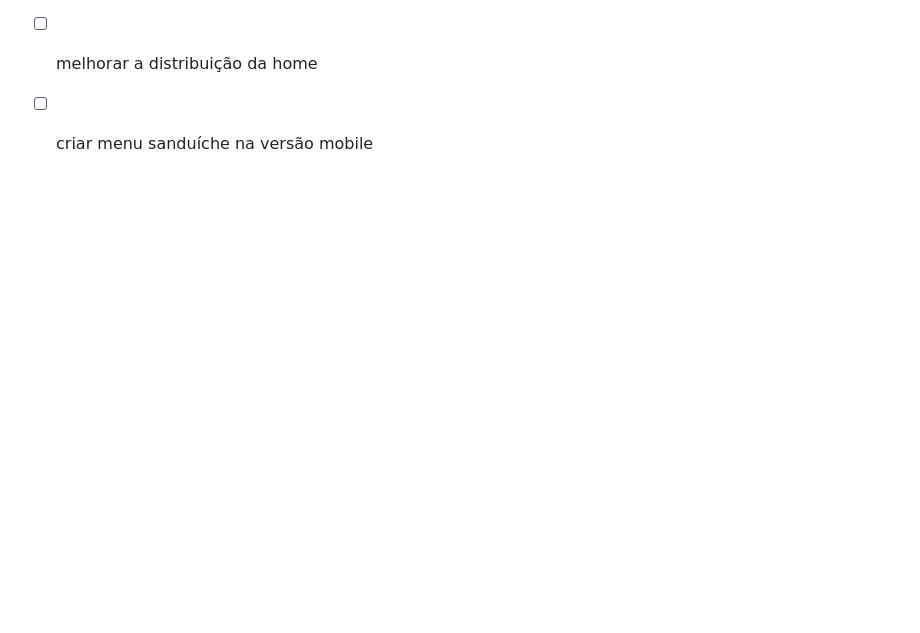
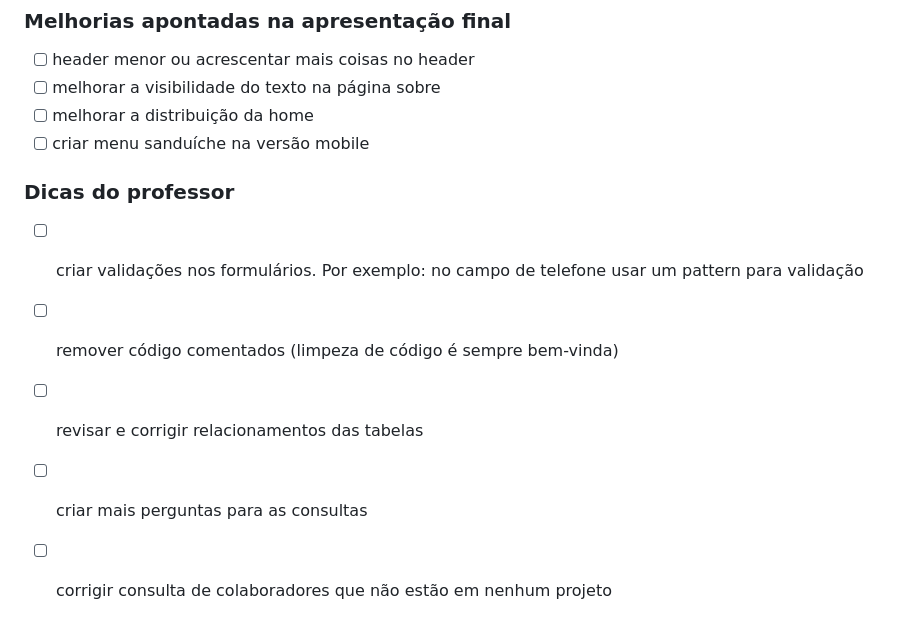
Before and after one commit to thazsobral/site-webbuild-proz, a Markdown page: README.md, the part around the change. GitHub-like rendering; blank space fills up the shorter version.

```diff
--- a/README.md
+++ b/README.md
@@ -59,3 +59,10 @@ Projeto desenvolvido durante o curso da proz na trilha de front-end.
 - [ ] melhorar a visibilidade do texto na página sobre
 - [ ] melhorar a distribuição da home
 - [ ] criar menu sanduíche na versão mobile
+
+### Dicas do professor
+- [ ] criar validações nos formulários. Por exemplo: no campo de telefone usar um pattern para validação
+- [ ] remover código comentados (limpeza de código é sempre bem-vinda)
+- [ ] revisar e corrigir relacionamentos das tabelas
+- [ ] criar mais perguntas para as consultas
+- [ ] corrigir consulta de colaboradores que não estão em nenhum projeto
```
